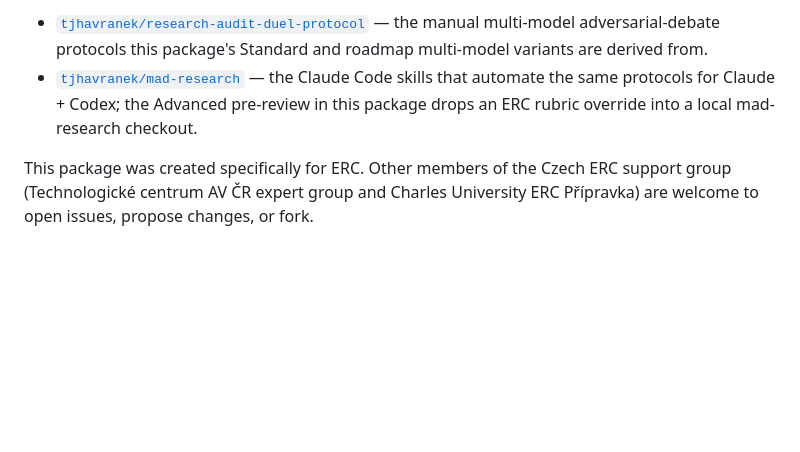
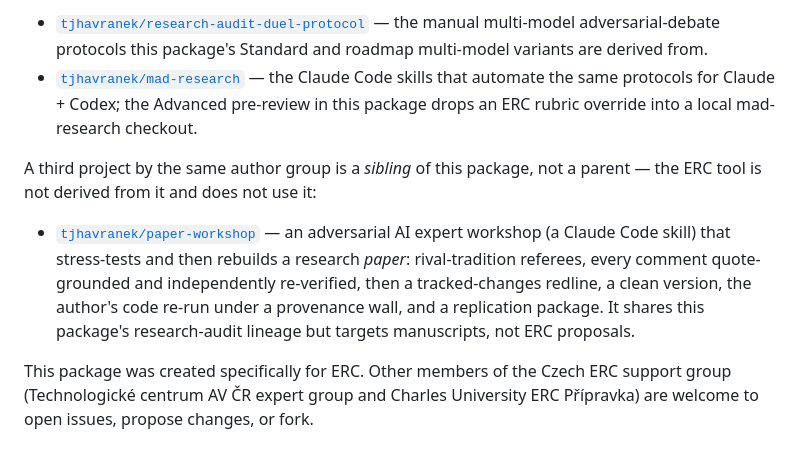
Before and after one commit to tjhavranek/erc-ai-feedback, a Markdown page: docs/roadmap.md, the part around the change. Rendered like a GitHub page; blank space fills up the shorter version.

Commit message:
docs: add paper-workshop as a sibling companion repo (README + roadmap)
Adds a mention of the third public repo in the same author's
research-audit family, tjhavranek/paper-workshop (a Claude Code
skill that stress-tests and rebuilds research papers).

Placement decided by a small two-position subagent debate
(roadmap-only vs README+roadmap), synthesised by Opus:

- README: one separately-framed sibling sentence appended after the
  existing companion paragraph. Discoverable surface; an ERC
  applicant is usually also a paper author, so the one most-relevant
  sibling earns a dry clause where researchers actually look.
- roadmap "Companion repositories": a quarantined sibling paragraph
  after the two-repo list.

Critical framing constraint (the reason the debate mattered):
paper-workshop targets *papers*, not ERC proposals — this package
is NOT derived from it and does NOT use it, unlike the two parent
repos (mad-research, which the Advanced pre-review extends; and
research-audit-duel-protocol, which the multi-model walkthrough
applies). So both additions:
  - keep the "ERC-specific application of TWO ... projects" sentence
    intact (one debate position proposed changing it to "three" and
    folding paper-workshop into that list, which would have falsely
    implied the ERC tool is an application of paper-workshop — the
    other position caught this; rejected);
  - attach every active verb to paper-workshop's own scope; and
  - state explicitly it is "neither used by nor part of this
    package" / "the ERC tool is not derived from it and does not
    use it".

Verified: "application of two" preserved in both files; 0 of 88
relative links broken; dry register, no marketing.

Co-Authored-By: Claude Opus 4.8 (1M context) <noreply@anthropic.com>

```diff
--- a/docs/roadmap.md
+++ b/docs/roadmap.md
@@ -120,6 +120,19 @@ research-audit projects by the same author group:
   drops an ERC rubric override into a local mad-research
   checkout.
 
+A third project by the same author group is a *sibling* of this
+package, not a parent — the ERC tool is not derived from it and
+does not use it:
+
+- [`tjhavranek/paper-workshop`](https://github.com/tjhavranek/paper-workshop)
+  — an adversarial AI expert workshop (a Claude Code skill) that
+  stress-tests and then rebuilds a research *paper*: rival-tradition
+  referees, every comment quote-grounded and independently
+  re-verified, then a tracked-changes redline, a clean version, the
+  author's code re-run under a provenance wall, and a replication
+  package. It shares this package's research-audit lineage but
+  targets manuscripts, not ERC proposals.
+
 This package was created specifically for ERC. Other members of
 the Czech ERC support group (Technologické centrum AV ČR
 expert group and Charles University ERC Přípravka) are welcome
```
Also changed, not shown: README.md (+8 -0 lines).
